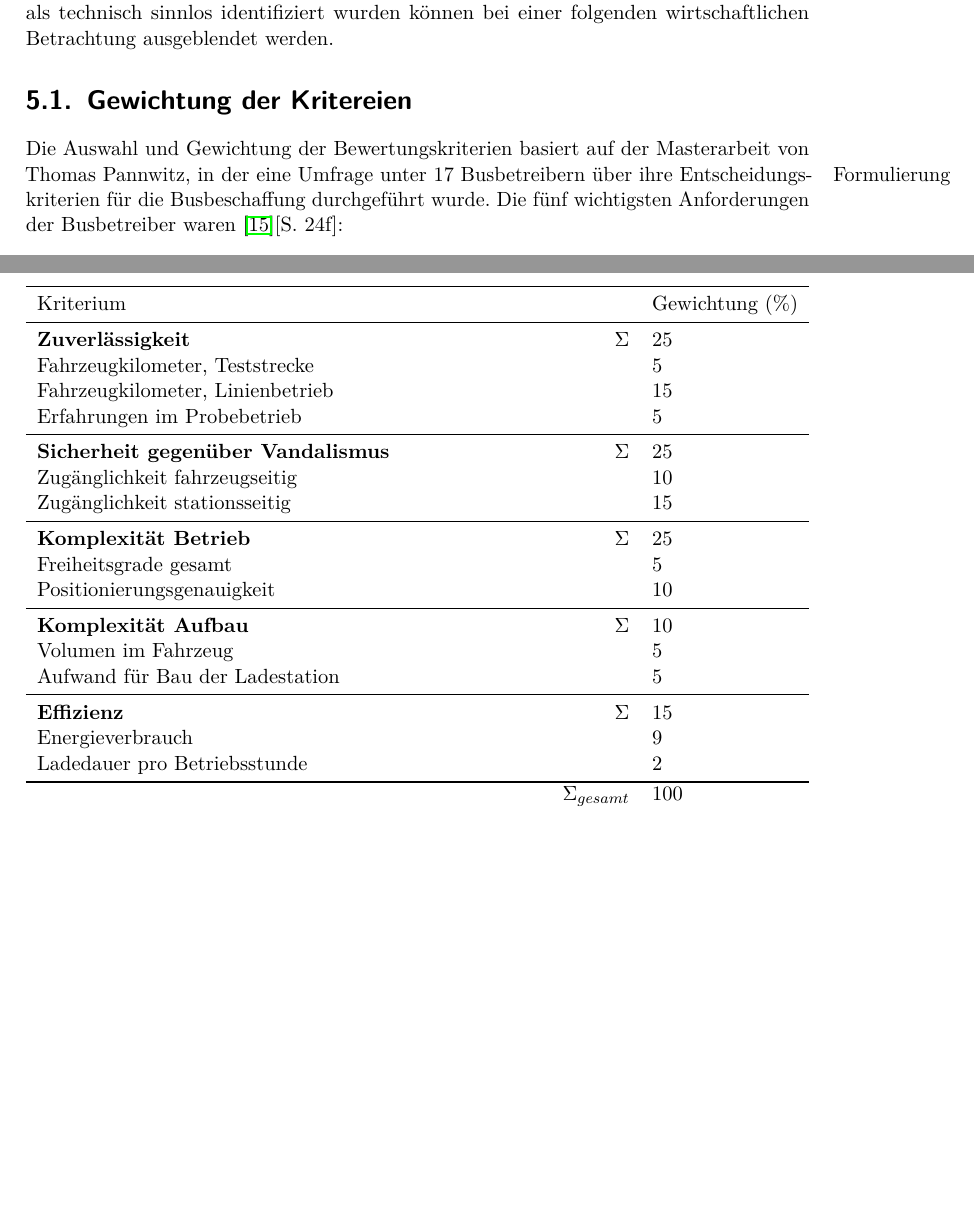
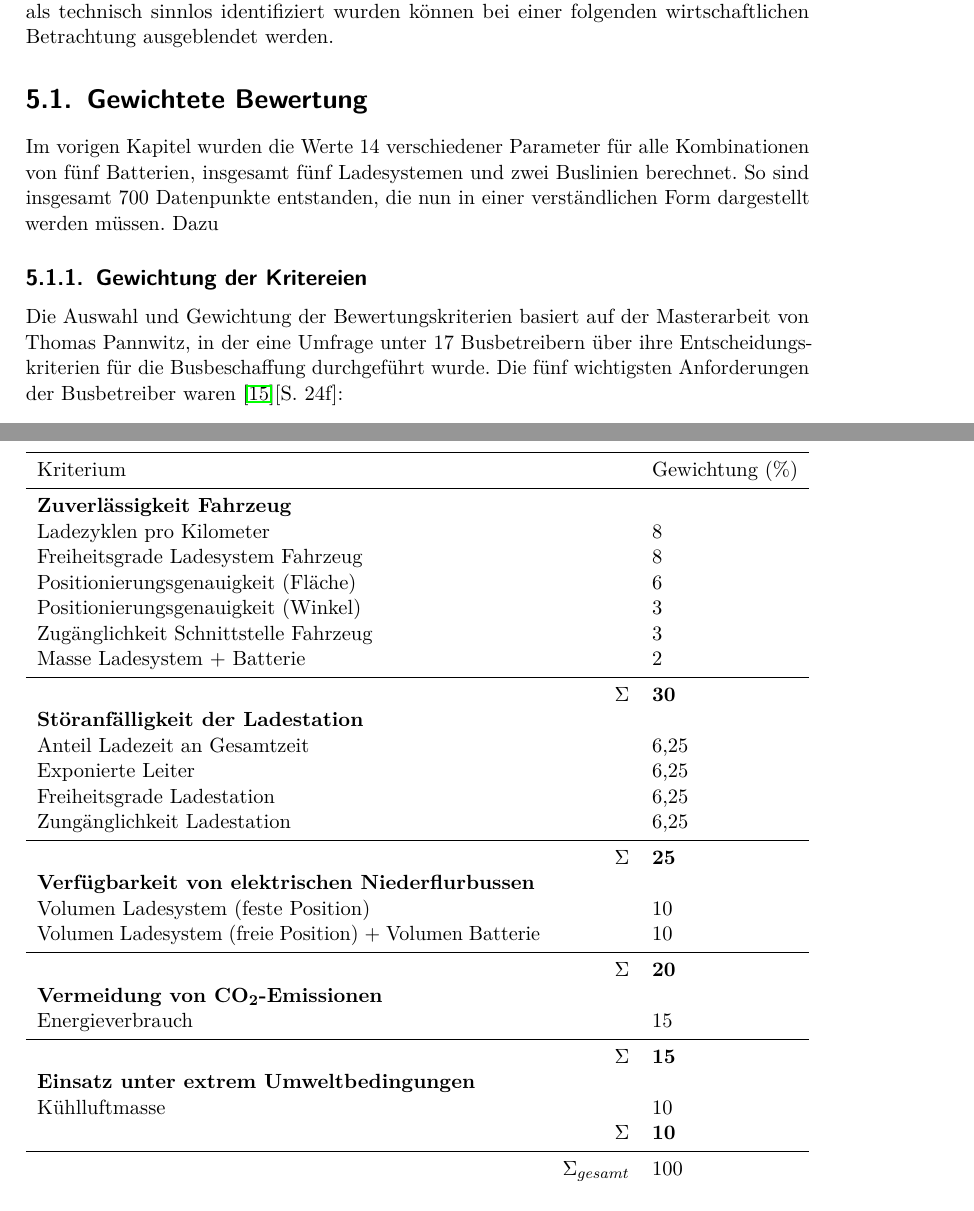
Before and after one commit to ludgerheide/Bachelorarbeit, a LaTeX document (Latex/Bachelorarbeit_pdf.tex, which reads Latex/Kapitel/05_Bewertung_und_Diskussion.tex): two parts of pages 38 and 39 of 49 before the commit and two parts of pages 38 and 40 of 50 after it, joined at a grey line, cut so that both start at the same text, the shorter picture padded with empty space. Compiled offline with pdfLaTeX.

Commit message:
Mittwoch Mittag

```diff
--- a/Latex/Bachelorarbeit_pdf.tex
+++ b/Latex/Bachelorarbeit_pdf.tex
@@ -30,10 +30,6 @@
 \usepackage{tabulary}
 \usepackage{booktabs}
 \usepackage{multirow}
-
-%Packages für Querformat
-\usepackage{pdflscape}
-\usepackage{geometry}
 
 %Noch schönere Typographie
 \usepackage{microtype}
--- a/Latex/Kapitel/05_Bewertung_und_Diskussion.tex
+++ b/Latex/Kapitel/05_Bewertung_und_Diskussion.tex
@@ -3,8 +3,11 @@ In den vorigen Kapiteln wurden technische Daten zu Ladesystemen, Speichersysteme
 
 Die Systeme werden aus rein technischer Sicht betrachtet, wirtschaftliche Aspekte wurden ignoriert. Von daher ist diese Bewertung nur im Zusammenhang mit einer Betrachtung aus wirtschaftlicher Sicht für Busbetreiber relevant. Systeme, die hier als technisch sinnlos identifiziert wurden können bei einer folgenden wirtschaftlichen Betrachtung ausgeblendet werden.
 
-\section{Gewichtung der Kritereien}
-Die Auswahl und Gewichtung der Bewertungskriterien basiert auf der Masterarbeit von Thomas Pannwitz\marginpar{Formulierung}, in der eine Umfrage unter 17 Busbetreibern über ihre Entscheidungskriterien für die Busbeschaffung durchgeführt wurde. Die fünf wichtigsten Anforderungen der Busbetreiber waren~\cite{pannwitz2014}[S. 24f]:
+\section{Gewichtete Bewertung}
+Im vorigen Kapitel wurden die Werte 14 verschiedener Parameter für alle Kombinationen von fünf Batterien, insgesamt fünf Ladesystemen und zwei Buslinien berechnet. So sind insgesamt 700 Datenpunkte entstanden, die nun in einer verständlichen Form dargestellt werden müssen. Dazu
+
+\subsection{Gewichtung der Kritereien}
+Die Auswahl und Gewichtung der Bewertungskriterien basiert auf der Masterarbeit von Thomas Pannwitz, in der eine Umfrage unter 17 Busbetreibern über ihre Entscheidungskriterien für die Busbeschaffung durchgeführt wurde. Die fünf wichtigsten Anforderungen der Busbetreiber waren~\cite{pannwitz2014}[S. 24f]:
 \begin{enumerate}
 	\item hohe technische Zuverlässigkeit des Fahrzeugs
 	\item geringe Störanfälligkeit der Ladestation
@@ -19,26 +29,35 @@ Auf Basis dieser Kriterien wurde das in Tabelle \ref{tab_bewertungskriterien} da
+\end{quotation}
 
 \begin{table}
 	\centering
 	\begin{tabularx}{\linewidth}{Xrl}
 		\toprule
-		Kriterium                        &                   & Gewichtung (\%) \\ \midrule
-		\textbf{Zuverlässigkeit}                   & $\Sigma$          & 25                    \\
-		Fahrzeugkilometer, Teststrecke   &                   & 5                     \\
-		Fahrzeugkilometer, Linienbetrieb &                   & 15                    \\
-		Erfahrungen im Probebetrieb      &                   & 5                     \\ \midrule
-		\textbf{Sicherheit gegenüber Vandalismus}              & $\Sigma$          & 25                    \\
-		Zugänglichkeit fahrzeugseitig    &                   & 10                    \\
-		Zugänglichkeit stationsseitig    &                   & 15                    \\ \midrule
-		\textbf{Komplexität Betrieb}     & $\Sigma$          & 25                    \\
-		Freiheitsgrade gesamt            &                   & 5                     \\
-		Positionierungsgenauigkeit       &                   & 10                    \\ \midrule
-		\textbf{Komplexität Aufbau}      & $\Sigma$          & 10                    \\
-		Volumen im Fahrzeug              &                   & 5                     \\
-		Aufwand für Bau der Ladestation  &                   & 5                     \\ \midrule
-		\textbf{Effizienz}               & $\Sigma$          & 15                    \\
-		Energieverbrauch                 &                   & 9                     \\
-		Ladedauer pro Betriebsstunde     &                   & 2                     \\ \bottomrule
-		                                 & $\Sigma_{gesamt}$ & 100
+		Kriterium                                                &                   & Gewichtung (\%) \\ \midrule
+		\textbf{Zuverlässigkeit Fahrzeug}                        &                   &  \\
+		Ladezyklen pro Kilometer                                 &                   & 8               \\
+		Freiheitsgrade Ladesystem Fahrzeug                       &                   & 8               \\
+		Positionierungsgenauigkeit (Fläche)                      &                   & 6               \\
+		Positionierungsgenauigkeit (Winkel)                      &                   & 3               \\
+		Zugänglichkeit Schnittstelle Fahrzeug                    &                   & 3               \\
+		Masse Ladesystem + Batterie                              &                   & 2               \\ \midrule
+		                                                         &          $\Sigma$ & \textbf{30}     \\
+		\textbf{Störanfälligkeit der Ladestation}                &                   &  \\
+		Anteil Ladezeit an Gesamtzeit                            &                   & 6,25             \\
+		Exponierte Leiter                                        &                   & 6,25             \\
+		Freiheitsgrade Ladestation                               &                   & 6,25             \\
+		Zungänglichkeit Ladestation                              &                   & 6,25 \\ \midrule
+		                                                         &          $\Sigma$ & \textbf{25}     \\
+		\textbf{Verfügbarkeit von elektrischen Niederflurbussen} &                   &  \\
+		Volumen Ladesystem (feste Position)                      &                   & 10              \\
+		Volumen Ladesystem (freie Position) + Volumen Batterie   &                   & 10              \\ \midrule
+		                                                         &          $\Sigma$ & \textbf{20}     \\
+		\textbf{Vermeidung von CO\textsubscript{2}-Emissionen}   &                   &  \\
+		Energieverbrauch                                         &                   & 15              \\ \midrule
+		                                                         &          $\Sigma$ & \textbf{15}     \\
+		\textbf{Einsatz unter extrem Umweltbedingungen}          &                   &  \\
+		Kühlluftmasse                                            &                   & 10              \\
+		                                                         &          $\Sigma$ & \textbf{10}     \\ \midrule
+		                                                         & $\Sigma_{gesamt}$ & 100
 	\end{tabularx}
 	\label{tab_bewertungskriterien}
 	\caption{Gewichtung der Bewertungskriterien der Gesamtlösungen}
```
Also changed, not shown: Quellen/Quellenliste.bib (+9 -11 lines), Material/VDI 2225 Blatt 1.pdf (added), Material/VDI 2225 Blatt 2.pdf (added), Latex/Kapitel/05_Bewertung_und_Diskussion.tex (13 more changed lines), 5 other files.
